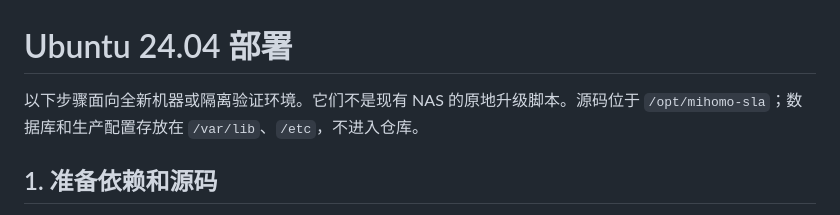
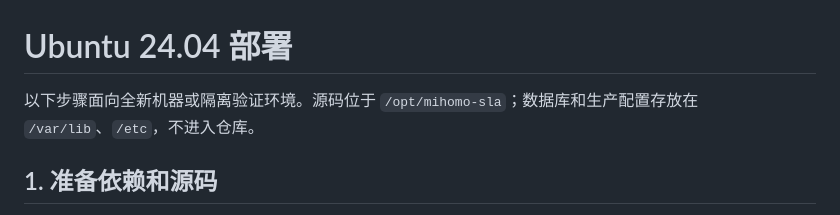
Before and after one commit to zimoceng/mihomo-sla-monitor, a Markdown page: docs/DEPLOYMENT.md, the part around the change. Rendered like a GitHub page.

Commit message:
Update deployment instructions for Ubuntu 24.04

```diff
--- a/docs/DEPLOYMENT.md
+++ b/docs/DEPLOYMENT.md
@@ -1,6 +1,6 @@
 # Ubuntu 24.04 部署
 
-以下步骤面向全新机器或隔离验证环境。它们不是现有 NAS 的原地升级脚本。源码位于 `/opt/mihomo-sla`；数据库和生产配置存放在 `/var/lib`、`/etc`，不进入仓库。
+以下步骤面向全新机器或隔离验证环境。源码位于 `/opt/mihomo-sla`；数据库和生产配置存放在 `/var/lib`、`/etc`，不进入仓库。
 
 ## 1. 准备依赖和源码
 
```
